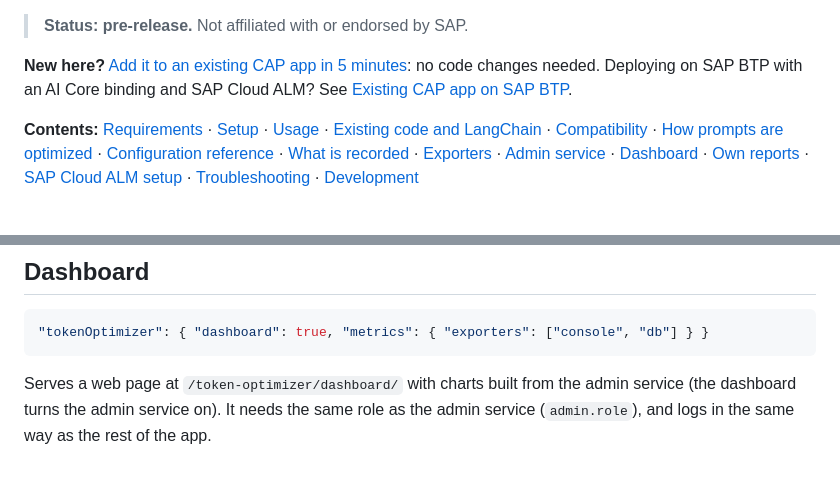
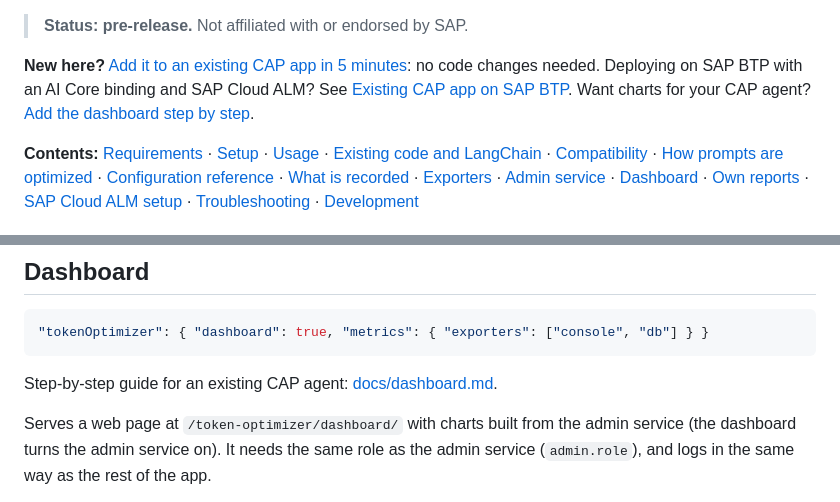
Before and after one commit to viveka10/npm_token_optimizer, a Markdown page: cap-ai-token-optimizer/README.md, 2 parts joined by grey strips. GitHub-like rendering; blank space fills up the shorter version.

Commit message:
Add dashboard guide for existing CAP agents
Co-Authored-By: Claude Opus 5.5 <noreply@anthropic.com>

````diff
--- a/cap-ai-token-optimizer/README.md
+++ b/cap-ai-token-optimizer/README.md
@@ -30,6 +30,7 @@ Node.js. Wraps the SAP Cloud SDK for AI (`@sap-ai-sdk/orchestration`, `@sap-ai-s
 **New here?** [Add it to an existing CAP app in 5 minutes](https://github.com/viveka10/npm_token_optimizer/blob/main/cap-ai-token-optimizer/docs/integration-guide.md): no code changes needed.
 Deploying on SAP BTP with an AI Core binding and SAP Cloud ALM? See
 [Existing CAP app on SAP BTP](https://github.com/viveka10/npm_token_optimizer/blob/main/cap-ai-token-optimizer/docs/existing-cap-app-on-btp.md).
+Want charts for your CAP agent? [Add the dashboard step by step](https://github.com/viveka10/npm_token_optimizer/blob/main/cap-ai-token-optimizer/docs/dashboard.md).
 
 **Contents:** [Requirements](#requirements) · [Setup](#setup) · [Usage](#usage) ·
 [Existing code and LangChain](#instrumenting-existing-code-and-langchain) · [Compatibility](#compatibility) ·
@@ -659,6 +660,8 @@ GET /odata/v4/token-optimizer/usage(from=2026-10-01T00:00:00Z,to=2026-10-08T00:0
 "tokenOptimizer": { "dashboard": true, "metrics": { "exporters": ["console", "db"] } }
 ```
 
+Step-by-step guide for an existing CAP agent: [docs/dashboard.md](https://github.com/viveka10/npm_token_optimizer/blob/main/cap-ai-token-optimizer/docs/dashboard.md).
+
 Serves a web page at `/token-optimizer/dashboard/` with charts built from the admin service
 (the dashboard turns the admin service on). It needs the same role as the admin service
 (`admin.role`), and logs in the same way as the rest of the app.
````
Also changed, not shown: cap-ai-token-optimizer/docs/dashboard.md (added, +266 -0 lines).
